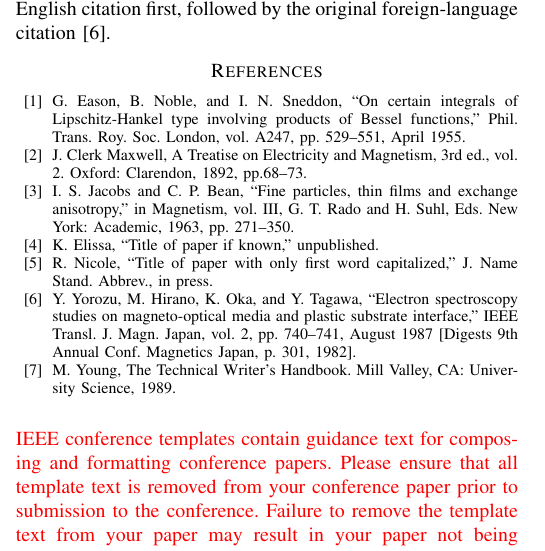
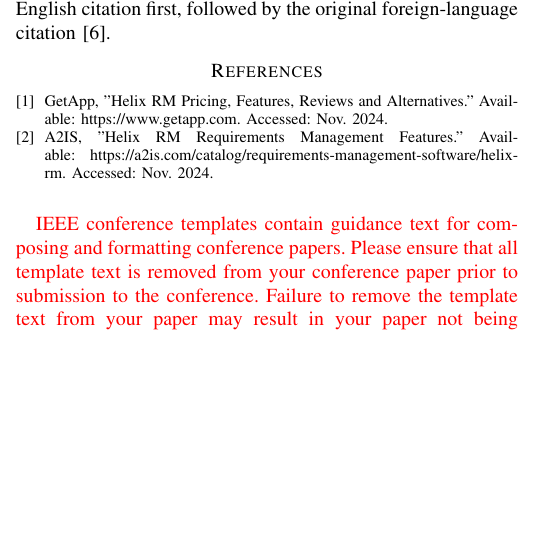
Before and after one commit to RuiSoares333/FEUP-ERMS-GW2, a LaTeX paper (helix-rm_report.tex): part of one column of page 3 of 3, cut so that both start at the same text, the shorter picture padded with empty space. The pictures show the PDF file helix-rm_report.pdf that the author committed with the source.

Commit message:
References for Decompose Requirements

```diff
--- a/helix-rm_report.tex
+++ b/helix-rm_report.tex
@@ -276,15 +276,15 @@ element symbols.
 For papers published in translation journals, please give the English
 citation first, followed by the original foreign-language citation \cite{b6}.
 
-\begin{thebibliography}{00}
-\bibitem{b1} G. Eason, B. Noble, and I. N. Sneddon, ``On certain integrals of Lipschitz-Hankel type involving products of Bessel functions,'' Phil. Trans. Roy. Soc. London, vol. A247, pp. 529--551, April 1955.
-\bibitem{b2} J. Clerk Maxwell, A Treatise on Electricity and Magnetism, 3rd ed., vol. 2. Oxford: Clarendon, 1892, pp.68--73.
-\bibitem{b3} I. S. Jacobs and C. P. Bean, ``Fine particles, thin films and exchange anisotropy,'' in Magnetism, vol. III, G. T. Rado and H. Suhl, Eds. New York: Academic, 1963, pp. 271--350.
-\bibitem{b4} K. Elissa, ``Title of paper if known,'' unpublished.
-\bibitem{b5} R. Nicole, ``Title of paper with only first word capitalized,'' J. Name Stand. Abbrev., in press.
-\bibitem{b6} Y. Yorozu, M. Hirano, K. Oka, and Y. Tagawa, ``Electron spectroscopy studies on magneto-optical media and plastic substrate interface,'' IEEE Transl. J. Magn. Japan, vol. 2, pp. 740--741, August 1987 [Digests 9th Annual Conf. Magnetics Japan, p. 301, 1982].
-\bibitem{b7} M. Young, The Technical Writer's Handbook. Mill Valley, CA: University Science, 1989.
+
+\begin{thebibliography}{1}
+
+\bibitem{b1} GetApp, "Helix RM Pricing, Features, Reviews and Alternatives." Available: \url{https://www.getapp.com}. Accessed: Nov. 2024.
+
+\bibitem{b2} A2IS, "Helix RM Requirements Management Features." Available: \url{https://a2is.com/catalog/requirements-management-software/helix-rm}. Accessed: Nov. 2024.
+
 \end{thebibliography}
+
 \vspace{12pt}
 \color{red}
 IEEE conference templates contain guidance text for composing and formatting conference papers. Please ensure that all template text is removed from your conference paper prior to submission to the conference. Failure to remove the template text from your paper may result in your paper not being published.
```
Also changed, not shown: helix-rm_report.pdf, 3 other files.
